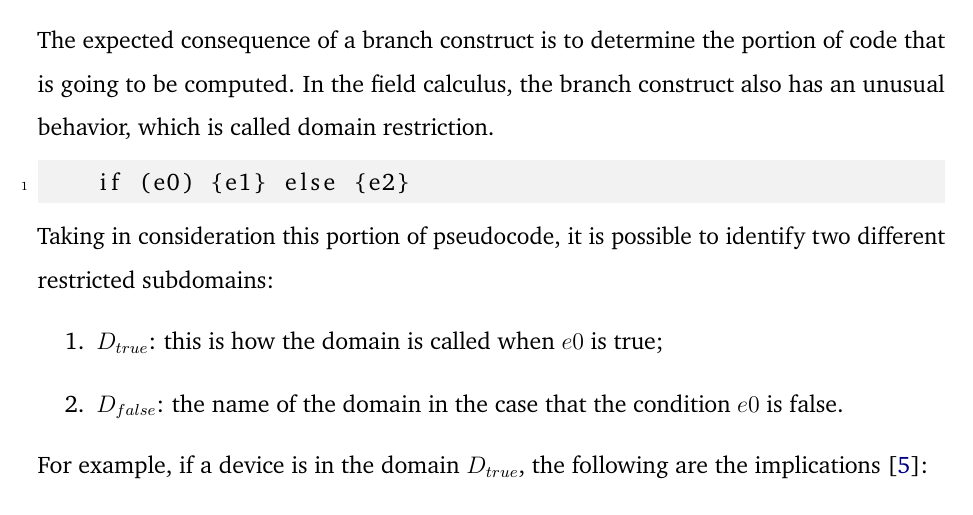
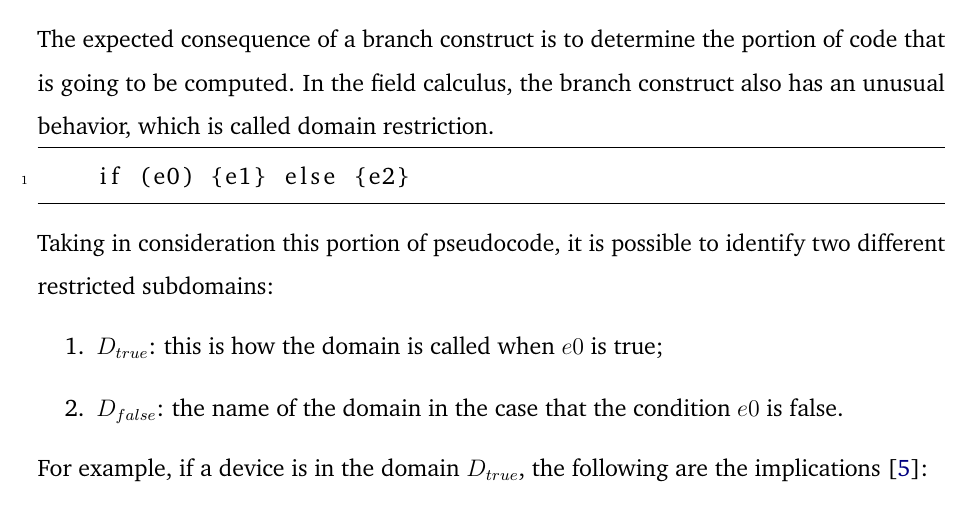
Before and after one commit to ElisaTronetti/collektive-master-thesis, a LaTeX thesis (main.tex, which reads settings/imports.tex): part of page 20 of 95 before the commit and part of page 20 of 96 after it, cut so that both start at the same text. Compiled offline with pdfLaTeX.

Commit message:
feat(document): changed listings layout

```diff
--- a/settings/imports.tex
+++ b/settings/imports.tex
@@ -56,9 +56,9 @@
         numbers=left,
         numbersep=5pt,
         breaklines=true,
-        backgroundcolor=\color{light-gray},
         showtabs=false,
         tabsize=2,
+        frame=tb,
         breakatwhitespace=false,
         showspaces=false,
         showstringspaces=false}
```
